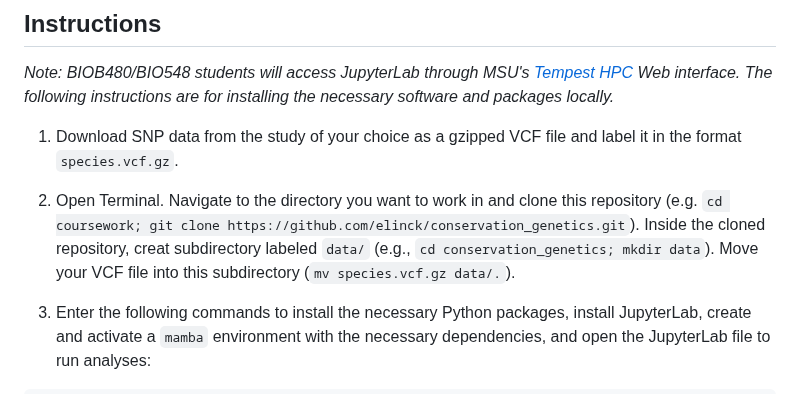
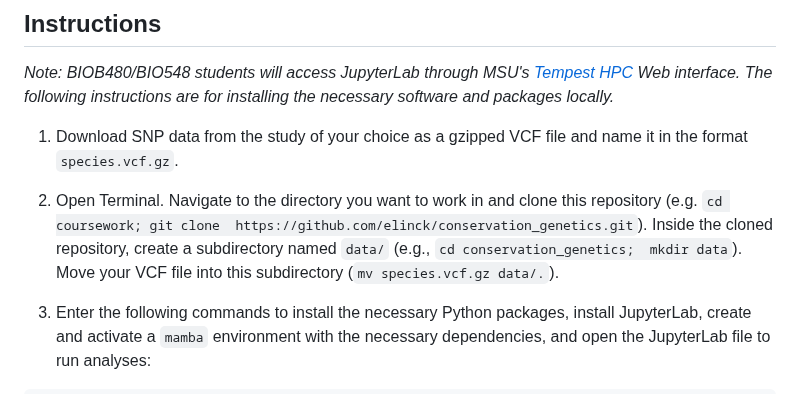
Before and after one commit to elinck/conservation_genetics, a Markdown page: README.md, the part around the change. Drawn GitHub-style.

Commit message:
more typo fixes

```diff
--- a/README.md
+++ b/README.md
@@ -55,9 +55,11 @@ Before beginning, make sure you have downloaded and installed the following soft
 
 *Note: BIOB480/BIO548 students will access JupyterLab through MSU's [Tempest HPC](https://www.montana.edu/uit/rci/tempest/) Web interface. The following instructions are for installing the necessary software and packages locally.*
 
-1) Download SNP data from the study of your choice as a gzipped VCF file and label it in the format `species.vcf.gz`.
+1) Download SNP data from the study of your choice as a gzipped VCF file and name it in the format `species.vcf.gz`.
 
-2) Open Terminal. Navigate to the directory you want to work in and clone this repository (e.g. `cd coursework; git clone https://github.com/elinck/conservation_genetics.git`). Inside the cloned repository, creat subdirectory labeled `data/` (e.g., `cd conservation_genetics; mkdir data`). Move your VCF file into this subdirectory (`mv species.vcf.gz data/.`).
+2) Open Terminal. Navigate to the directory you want to work in and clone this repository (e.g. `cd coursework; git clone
+https://github.com/elinck/conservation_genetics.git`). Inside the cloned repository, create a subdirectory named `data/` (e.g., `cd conservation_genetics;
+mkdir data`). Move your VCF file into this subdirectory (`mv species.vcf.gz data/.`).
 
 3) Enter the following commands to install the necessary Python packages, install JupyterLab, create and activate a `mamba` environment with the necessary dependencies, and open the JupyterLab file to run analyses:
 
```
